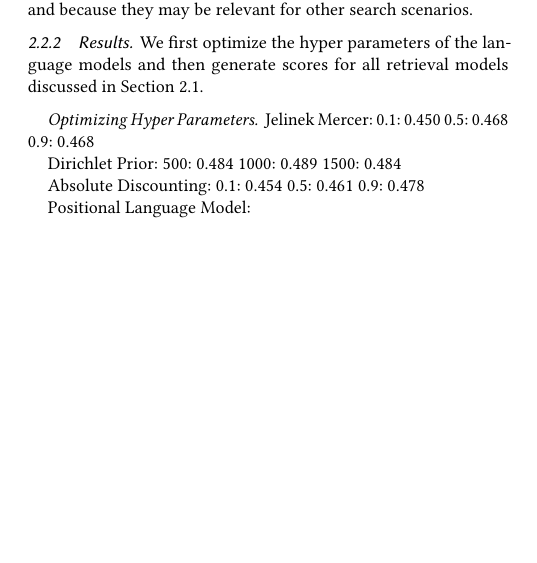
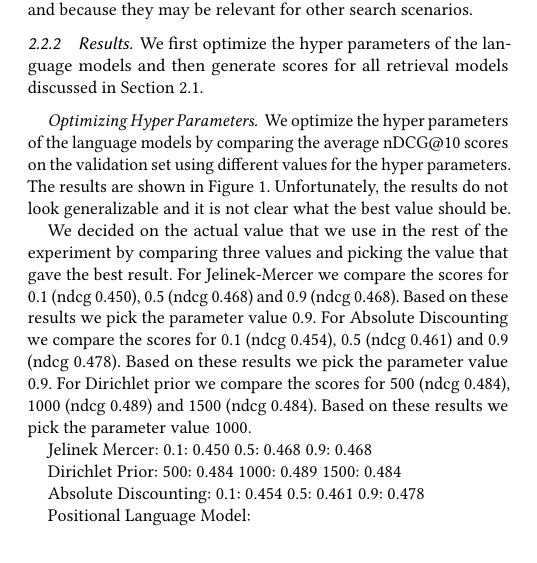
Before and after one commit to MichelleAppel/IR2, a LaTeX paper (report/report.tex, which reads report/content/lexical_models.tex): part of one column of page 2 of 3, cut so that both start at the same text, the shorter picture padded with empty space. Compiled offline with pdfLaTeX.

Commit message:
report: hyper params tuning

```diff
--- a/report/content/lexical_models.tex
+++ b/report/content/lexical_models.tex
@@ -238,6 +238,27 @@ Section \ref{LexicalModels:Models}.
 
 \paragraph{Optimizing Hyper Parameters}
 
+We optimize the hyper parameters of the language models
+by comparing the average nDCG@10 scores on the validation set
+using different values for the hyper parameters.
+The results are shown in Figure \ref{Fig:OptimizingHyperParams}.
+Unfortunately, the results do not look generalizable and it is
+not clear what the best value should be.
+
+We decided on the actual value that we use in the rest of the experiment
+by comparing three values and picking the value that gave the best result.
+%
+For Jelinek-Mercer we compare the scores for 0.1 (ndcg 0.450),
+0.5 (ndcg 0.468) and 0.9 (ndcg 0.468). Based on these results we pick
+the parameter value 0.9.
+%
+For Absolute Discounting we compare the scores for 0.1 (ndcg 0.454),
+0.5 (ndcg 0.461) and 0.9 (ndcg 0.478). Based on these results we pick
+the parameter value 0.9.
+%
+For Dirichlet prior we compare the scores for 500 (ndcg 0.484),
+1000 (ndcg 0.489) and 1500 (ndcg 0.484). Based on these results we pick
+the parameter value 1000.
 
 Jelinek Mercer:
 0.1: 0.450
```
Also changed, not shown: report/content/fig_hyperparams.tex (+1 -1 lines).
